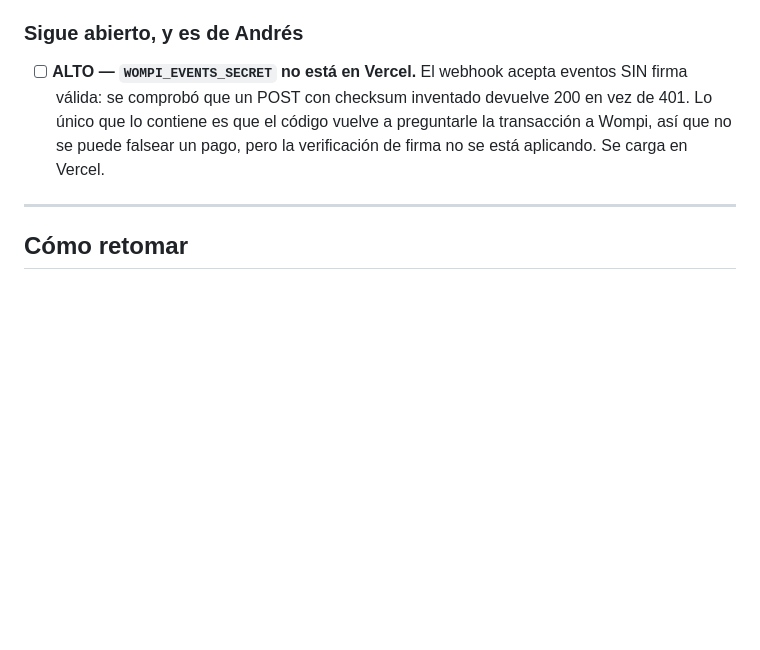
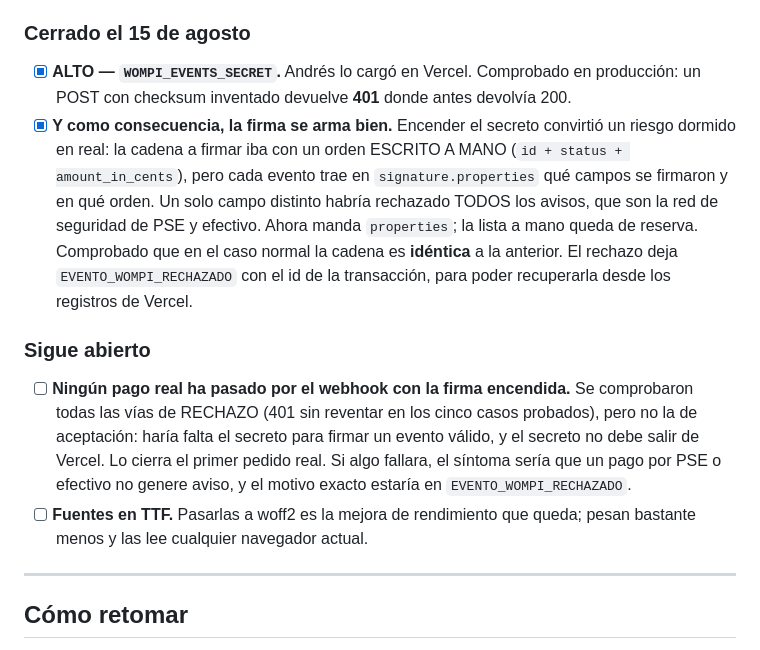
Before and after one commit to hysteriacoffeeroasters/hysteria-web, a Markdown page: PLAN-AUDITORIA.md, the part around the change. Rendered like a GitHub page; blank space fills up the shorter version.

Commit message:
Plan: cerrado el secreto de eventos de Wompi
Andres cargo WOMPI_EVENTS_SECRET y la verificacion de firma quedo activa
(401 comprobado en produccion). Queda anotado lo que NO se pudo comprobar:
la via de aceptacion, que necesita un pago real, y como se veria si fallara.

Co-Authored-By: Claude Opus 5 <noreply@anthropic.com>

```diff
--- a/PLAN-AUDITORIA.md
+++ b/PLAN-AUDITORIA.md
@@ -273,13 +273,31 @@ idioma en que se escribió no basta.
   debajo, no aportaba nada: se quitó de las 14 páginas.
   **Mejora pendiente de verdad: pasar las fuentes de TTF a woff2.**
 
-### Sigue abierto, y es de Andrés
+### Cerrado el 15 de agosto
 
-- [ ] **ALTO — `WOMPI_EVENTS_SECRET` no está en Vercel.** El webhook acepta
-  eventos SIN firma válida: se comprobó que un POST con checksum inventado
-  devuelve 200 en vez de 401. Lo único que lo contiene es que el código vuelve
-  a preguntarle la transacción a Wompi, así que no se puede falsear un pago,
-  pero la verificación de firma no se está aplicando. Se carga en Vercel.
+- [x] **ALTO — `WOMPI_EVENTS_SECRET`.** Andrés lo cargó en Vercel. Comprobado en
+  producción: un POST con checksum inventado devuelve **401** donde antes
+  devolvía 200.
+- [x] **Y como consecuencia, la firma se arma bien.** Encender el secreto
+  convirtió un riesgo dormido en real: la cadena a firmar iba con un orden
+  ESCRITO A MANO (`id + status + amount_in_cents`), pero cada evento trae en
+  `signature.properties` qué campos se firmaron y en qué orden. Un solo campo
+  distinto habría rechazado TODOS los avisos, que son la red de seguridad de
+  PSE y efectivo. Ahora manda `properties`; la lista a mano queda de reserva.
+  Comprobado que en el caso normal la cadena es **idéntica** a la anterior.
+  El rechazo deja `EVENTO_WOMPI_RECHAZADO` con el id de la transacción, para
+  poder recuperarla desde los registros de Vercel.
+
+### Sigue abierto
+
+- [ ] **Ningún pago real ha pasado por el webhook con la firma encendida.** Se
+  comprobaron todas las vías de RECHAZO (401 sin reventar en los cinco casos
+  probados), pero no la de aceptación: haría falta el secreto para firmar un
+  evento válido, y el secreto no debe salir de Vercel. Lo cierra el primer
+  pedido real. Si algo fallara, el síntoma sería que un pago por PSE o efectivo
+  no genere aviso, y el motivo exacto estaría en `EVENTO_WOMPI_RECHAZADO`.
+- [ ] **Fuentes en TTF.** Pasarlas a woff2 es la mejora de rendimiento que
+  queda; pesan bastante menos y las lee cualquier navegador actual.
 
 ---
 
```
